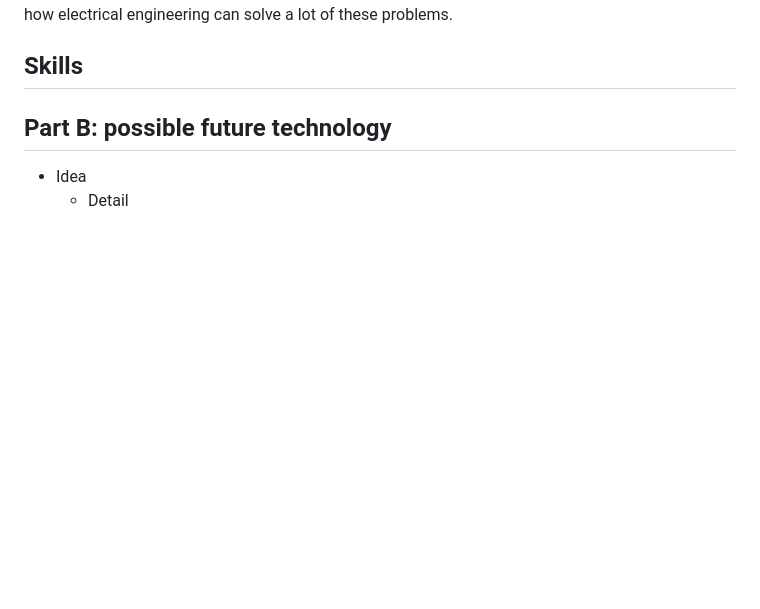
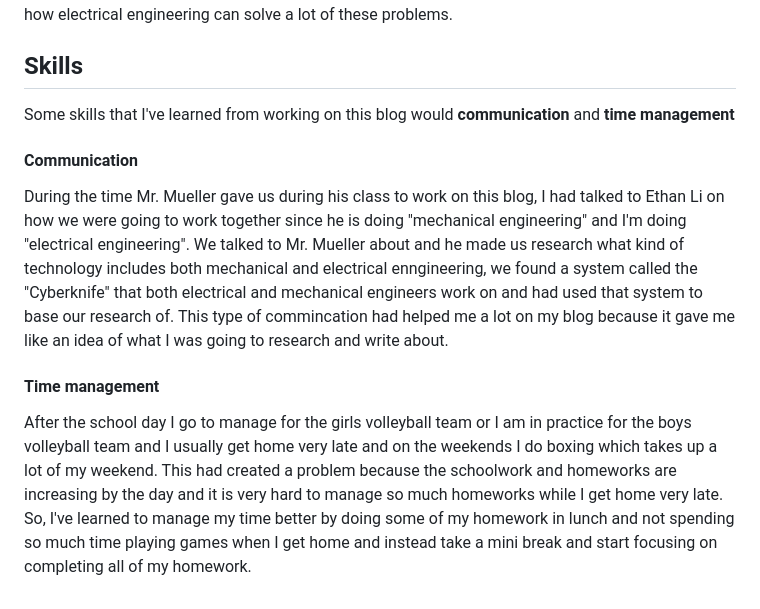
Before and after one commit to tahaz0656/sep10-freedom-project, a Markdown page: prep/content.md, the part around the change. Drawn GitHub-style; blank space fills up the shorter version.

```diff
--- a/prep/content.md
+++ b/prep/content.md
@@ -40,10 +40,8 @@ Topic: **Electrical Engineering**
 ## EDP (Engineering Design Process)
  I am currently on the researching the problem (step 2) and finding possible solutions (step 3) steps for my EDP (Engineering Design Process). My main goal right now is too find ways that electrical engineering can furthermore help solve problems in society. Problems like littering, starvation, renewable energy, and lack of biomedical systems. My next stage is too find possible solutions on how electrical engineering can solve a lot of these problems.
 ## Skills
-
-
-
-
-## Part B: possible future technology
-* Idea
-  * Detail
+Some skills that I've learned from working on this blog would **communication** and **time management**
+#### Communication
+During the time Mr. Mueller gave us during his class to work on this blog, I had talked to Ethan Li on how we were going to work together since he is doing "mechanical engineering" and I'm doing "electrical engineering". We talked to Mr. Mueller about and he made us research what kind of technology includes both mechanical and electrical enngineering, we found a system called the "Cyberknife" that both electrical and mechanical engineers work on and had used that system to base our research of. This type of commincation had helped me a lot on my blog because it gave me like an idea of what I was going to research and write about.
+#### Time management
+After the school day I go to manage for the girls volleyball team or I am in practice for the boys volleyball team and I usually get home very late and on the weekends I do boxing which takes up a lot of my weekend. This had created a problem because the schoolwork and homeworks are increasing by the day and it is very hard to manage so much homeworks while I get home very late. So, I've learned to manage my time better by doing some of my homework in lunch and not spending so much time playing games when I get home and instead take a mini break and start focusing on completing all of my homework.
```
